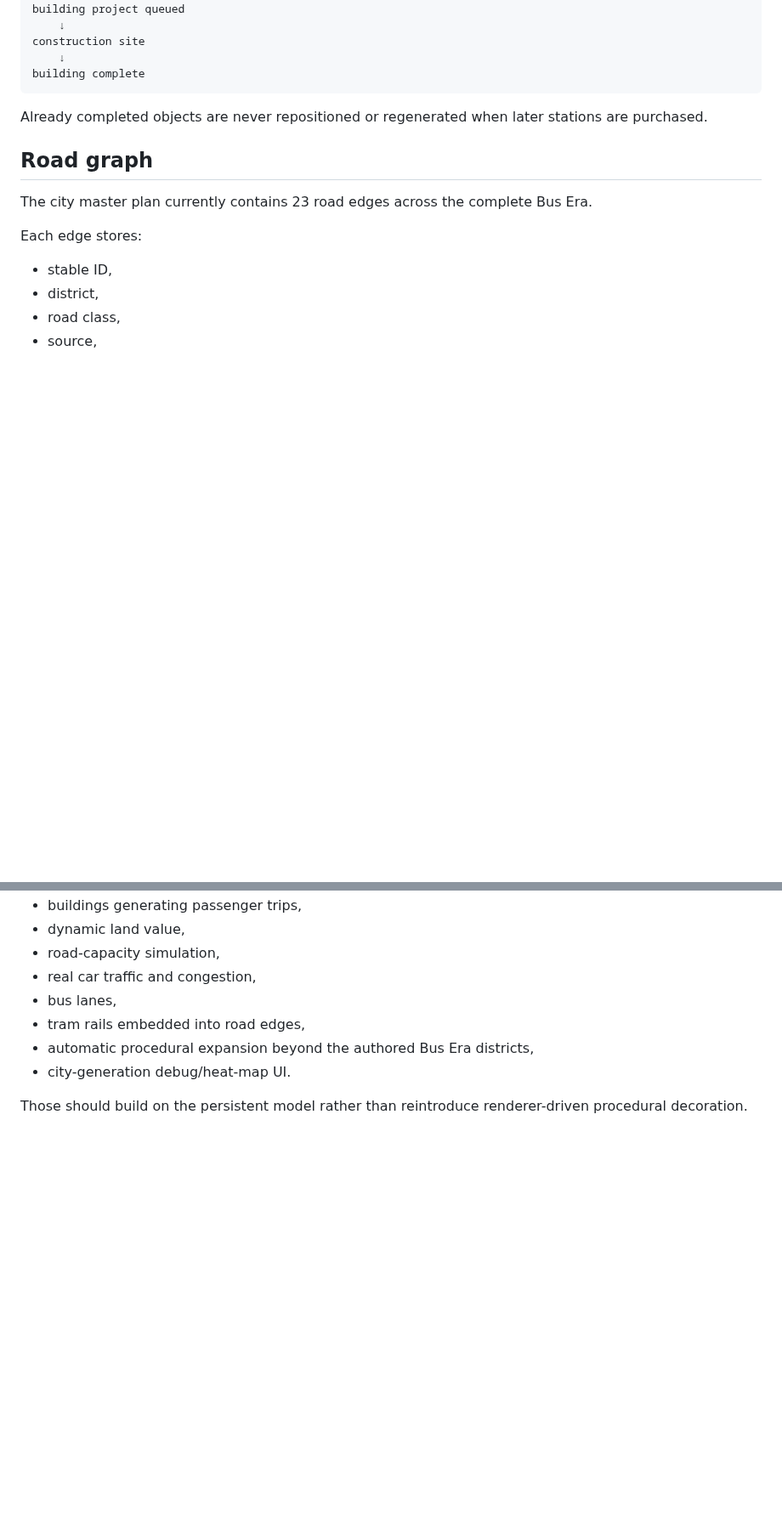
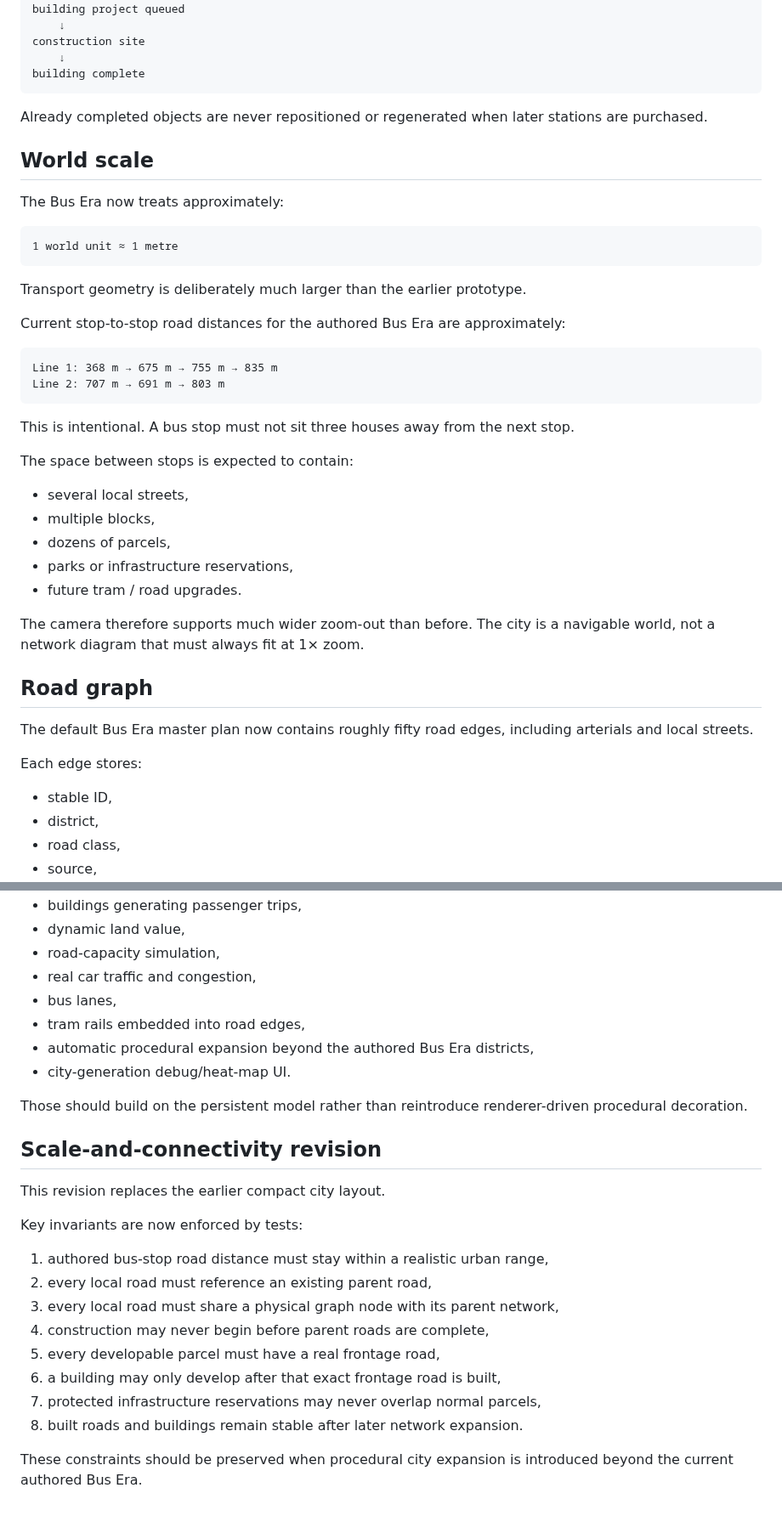
Before and after one commit to DawidCiesla/I_like_networks, a Markdown page: docs/city-generation-system.md, 2 parts joined by grey strips. Shown at 85% size. GitHub-like rendering; blank space fills up the shorter version.

````diff
--- a/docs/city-generation-system.md
+++ b/docs/city-generation-system.md
@@ -98,9 +98,38 @@ building complete
 
 Already completed objects are never repositioned or regenerated when later stations are purchased.
 
+## World scale
+
+The Bus Era now treats approximately:
+
+```text
+1 world unit ≈ 1 metre
+```
+
+Transport geometry is deliberately much larger than the earlier prototype.
+
+Current stop-to-stop road distances for the authored Bus Era are approximately:
+
+```text
+Line 1: 368 m → 675 m → 755 m → 835 m
+Line 2: 707 m → 691 m → 803 m
+```
+
+This is intentional. A bus stop must not sit three houses away from the next stop.
+
+The space between stops is expected to contain:
+
+- several local streets,
+- multiple blocks,
+- dozens of parcels,
+- parks or infrastructure reservations,
+- future tram / road upgrades.
+
+The camera therefore supports much wider zoom-out than before. The city is a navigable world, not a network diagram that must always fit at 1× zoom.
+
 ## Road graph
 
-The city master plan currently contains 23 road edges across the complete Bus Era.
+The default Bus Era master plan now contains roughly fifty road edges, including arterials and local streets.
 
 Each edge stores:
 
@@ -371,3 +472,21 @@ Still deferred:
 - city-generation debug/heat-map UI.
 
 Those should build on the persistent model rather than reintroduce renderer-driven procedural decoration.
+
+
+## Scale-and-connectivity revision
+
+This revision replaces the earlier compact city layout.
+
+Key invariants are now enforced by tests:
+
+1. authored bus-stop road distance must stay within a realistic urban range,
+2. every local road must reference an existing parent road,
+3. every local road must share a physical graph node with its parent network,
+4. construction may never begin before parent roads are complete,
+5. every developable parcel must have a real frontage road,
+6. a building may only develop after that exact frontage road is built,
+7. protected infrastructure reservations may never overlap normal parcels,
+8. built roads and buildings remain stable after later network expansion.
+
+These constraints should be preserved when procedural city expansion is introduced beyond the current authored Bus Era.
````
Also changed, not shown: other parts of docs/city-generation-system.md (+75 -3 lines).
